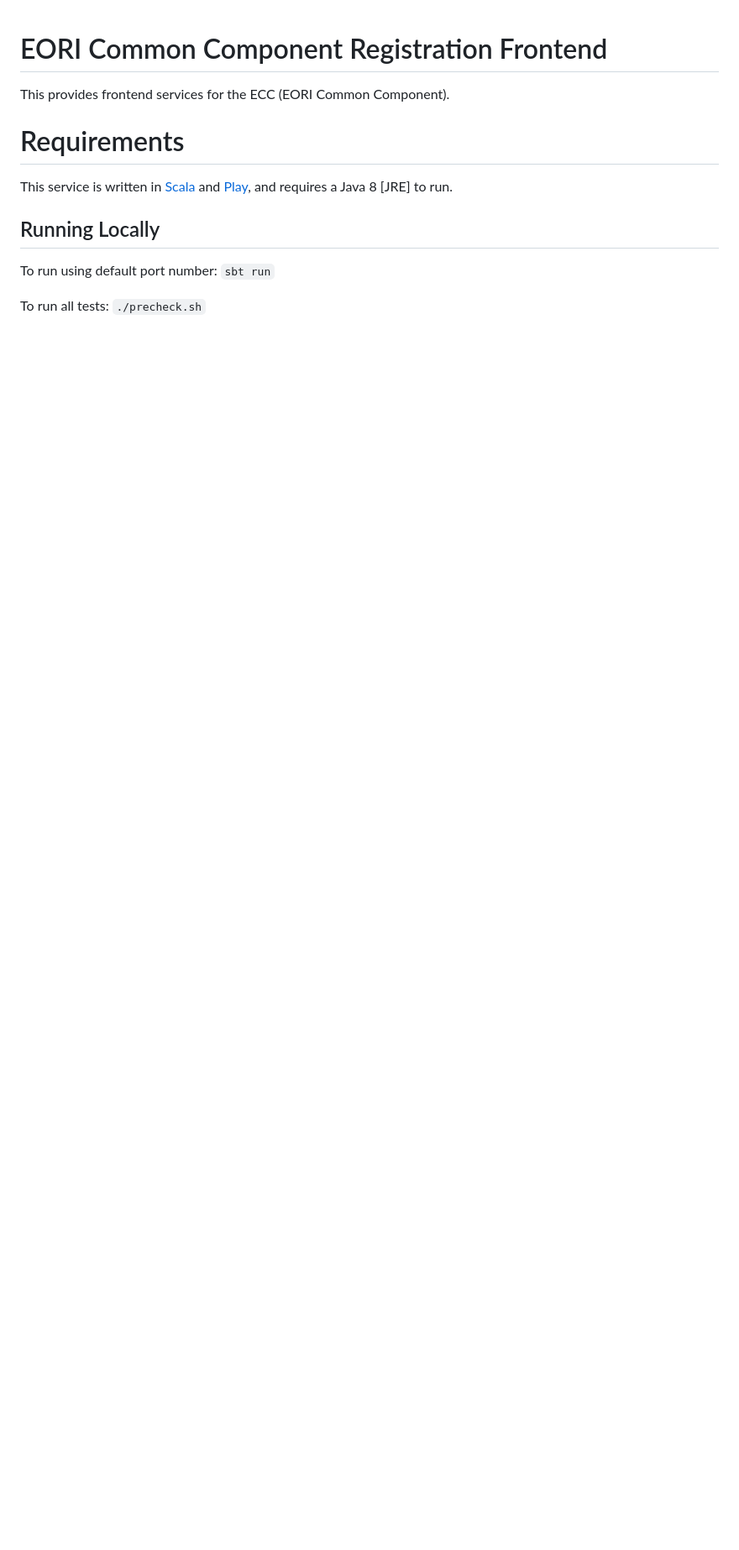
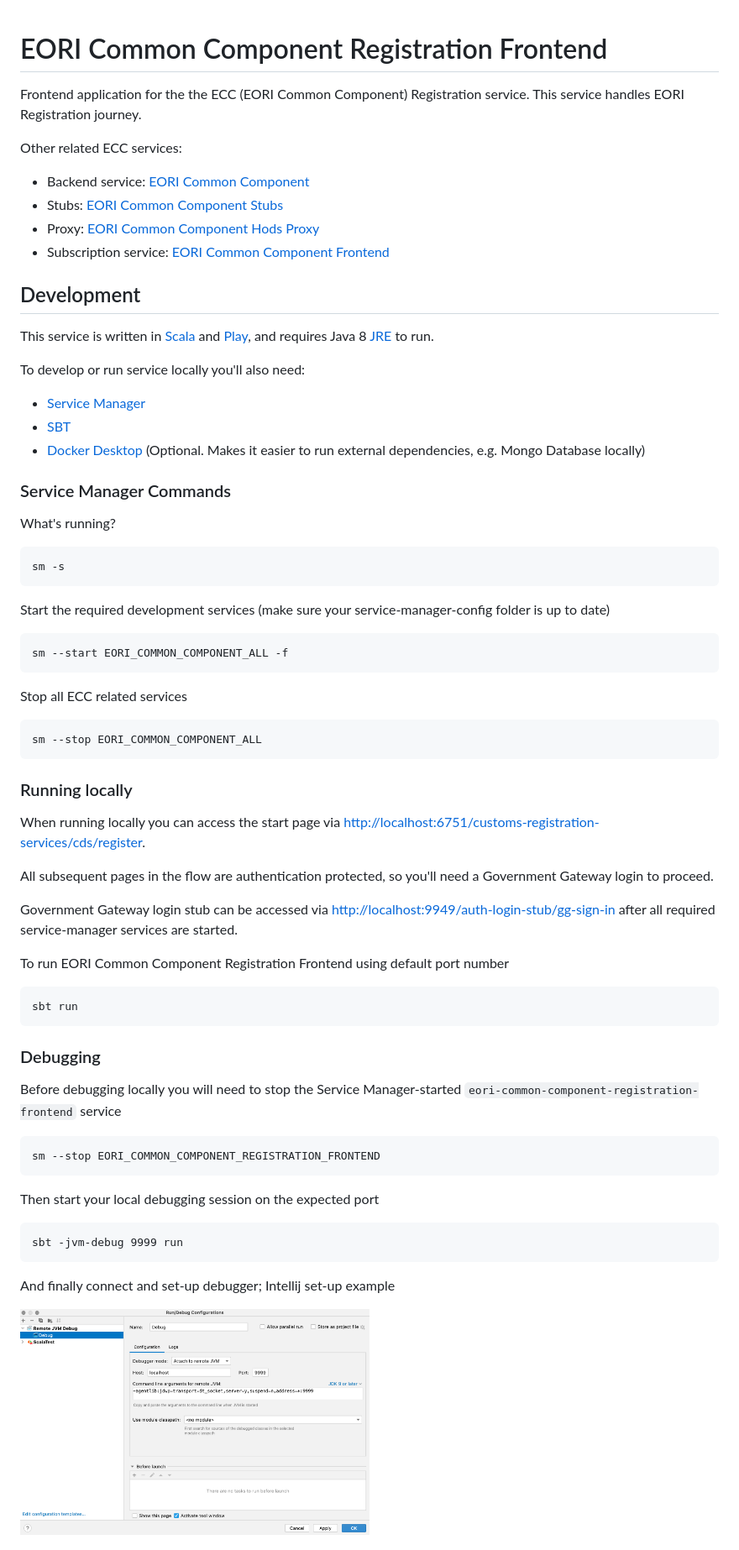
Before and after one commit to hmrc/eori-common-component-registration-frontend, a Markdown page: README.md, the part around one of its changes. Shown at 84% size. Rendered like a GitHub page; pictures changed too: docs/debug-settings.png (added); blank space fills up the shorter version.

Commit message:
ECC-1437 updating ReadMe

```diff
--- a/README.md
+++ b/README.md
@@ -1,14 +1,59 @@
 # EORI Common Component Registration Frontend
 
-This provides frontend services for the ECC (EORI Common Component).
+Frontend application for the the ECC (EORI Common Component) Registration service. This service handles EORI Registration journey.
 
-# Requirements
+Other related ECC services:
+- Backend service: [EORI Common Component](https://github.com/hmrc/eori-common-component-frontend)
+- Stubs: [EORI Common Component Stubs](https://github.com/hmrc/eori-common-component-hods-stubs)
+- Proxy: [EORI Common Component Hods Proxy](https://github.com/hmrc/eori-common-component-hods-proxy)
+- Subscription service: [EORI Common Component Frontend](https://github.com/hmrc/eori-common-component-frontend)
 
-This service is written in [Scala](http://www.scala-lang.org/) and [Play](http://playframework.com/), and requires a Java 8 [JRE] to run.
+## Development
 
-## Running Locally
-To run using default port number:
-`sbt run`
+This service is written in [Scala](http://www.scala-lang.org/) and [Play](http://playframework.com/), and requires Java 8 [JRE](https://www.java.com/en/download/manual.jsp) to run.
 
-To run all tests:
-`./precheck.sh`
+To develop or run service locally you'll also need:
+- [Service Manager](https://github.com/hmrc/service-manager)
+- [SBT](https://www.scala-sbt.org/)
+- [Docker Desktop](https://docs.docker.com/desktop/) (Optional. Makes it easier to run external dependencies, e.g. Mongo Database locally)
+
+### Service Manager Commands
+
+What's running?
+
+    sm -s
+
+Start the required development services (make sure your service-manager-config folder is up to date)
+
+    sm --start EORI_COMMON_COMPONENT_ALL -f
+
+Stop all ECC related services
+
+    sm --stop EORI_COMMON_COMPONENT_ALL
+
+### Running locally
+
+When running locally you can access the start page via [http://localhost:6751/customs-registration-services/cds/register]().
+
+All subsequent pages in the flow are authentication protected, so you'll need a Government Gateway login to proceed.
+
+Government Gateway login stub can be accessed via [http://localhost:9949/auth-login-stub/gg-sign-in]() after all required service-manager services are started.
+
+To run EORI Common Component Registration Frontend using default port number
+
+    sbt run
+
+### Debugging
+
+Before debugging locally you will need to stop the Service Manager-started `eori-common-component-registration-frontend` service
+
+    sm --stop EORI_COMMON_COMPONENT_REGISTRATION_FRONTEND
+
+Then start your local debugging session on the expected port
+
+    sbt -jvm-debug 9999 run
+
+And finally connect and set-up debugger; Intellij set-up example
+
+<img src="docs/debug-settings.png" width=50% height=50% alt="Debbuger Setup">
+
```
Also changed, not shown: other parts of README.md (+32 -0 lines).
